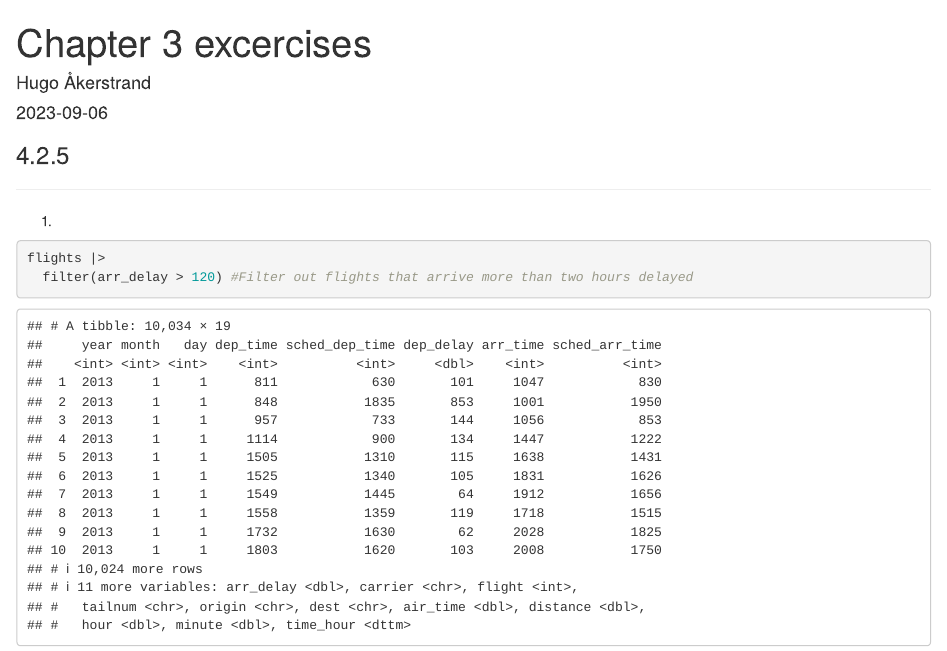
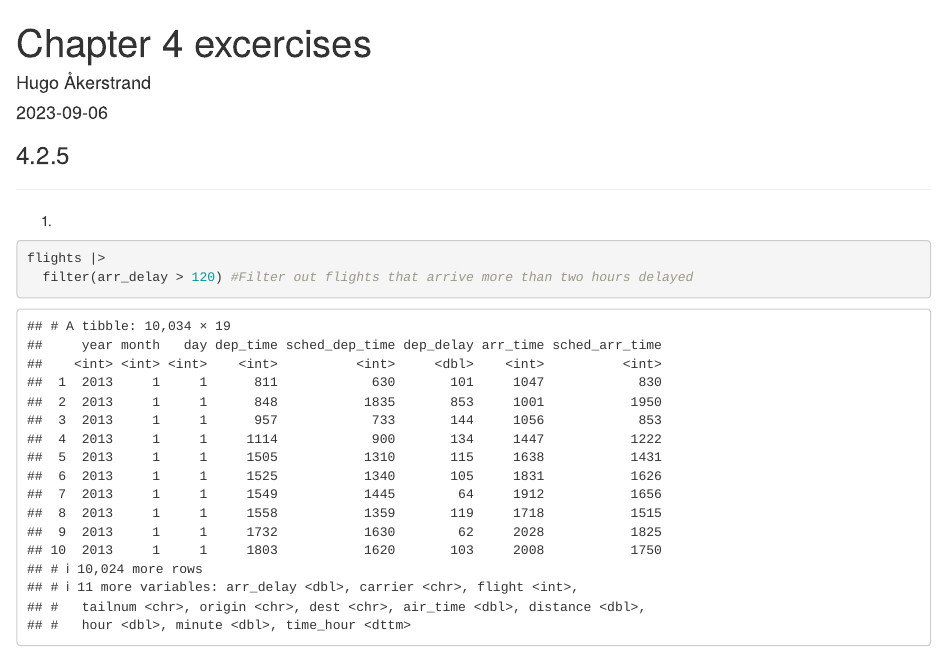
Before and after one commit to hugoakerstrand/R_for_Data_Science_2e, an R Markdown document (chapter_4_excercises.Rmd): the page in a window 1100 px wide, from its top. The pictures show the output file chapter_4_excercises.html that the author committed with the source, opened offline.

Commit message:
Fixed erroneous title from chapter three to four

```diff
--- a/chapter_4_excercises.Rmd
+++ b/chapter_4_excercises.Rmd
@@ -1,5 +1,5 @@
 ---
-title: "Chapter 3 excercises"
+title: "Chapter 4 excercises"
 author: "Hugo Åkerstrand"
 date: "`r Sys.Date()`"
 output: html_document
```
Also changed, not shown: chapter_4_excercises.html.
